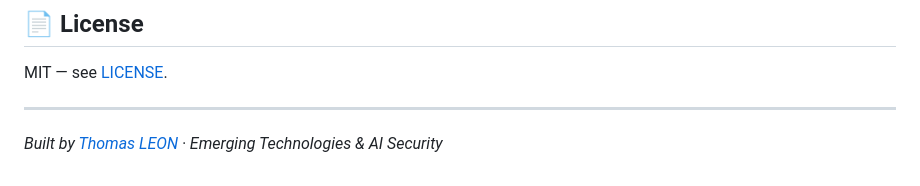
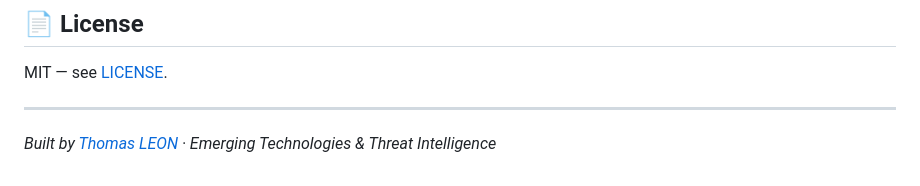
Before and after one commit to Thomas-LEON/agentguard, a Markdown page: README.md, the part around the change. GitHub-like rendering.

Commit message:
Update description from AI Security to Threat Intelligence

```diff
--- a/README.md
+++ b/README.md
@@ -219,4 +219,4 @@ MIT — see [LICENSE](LICENSE).
 
 ---
 
-*Built by [Thomas LEON](https://linkedin.com/in/thomas-leon) · Emerging Technologies & AI Security*
+*Built by [Thomas LEON](https://linkedin.com/in/thomas-leon) · Emerging Technologies & Threat Intelligence*
```
